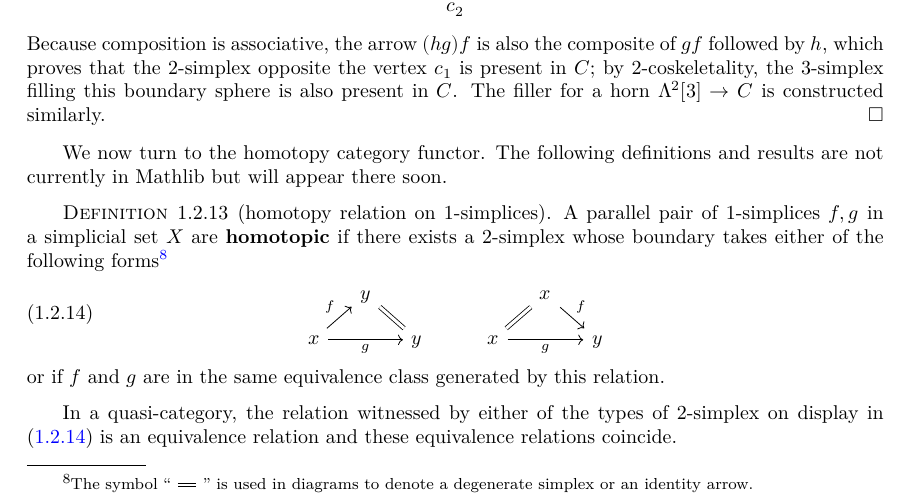
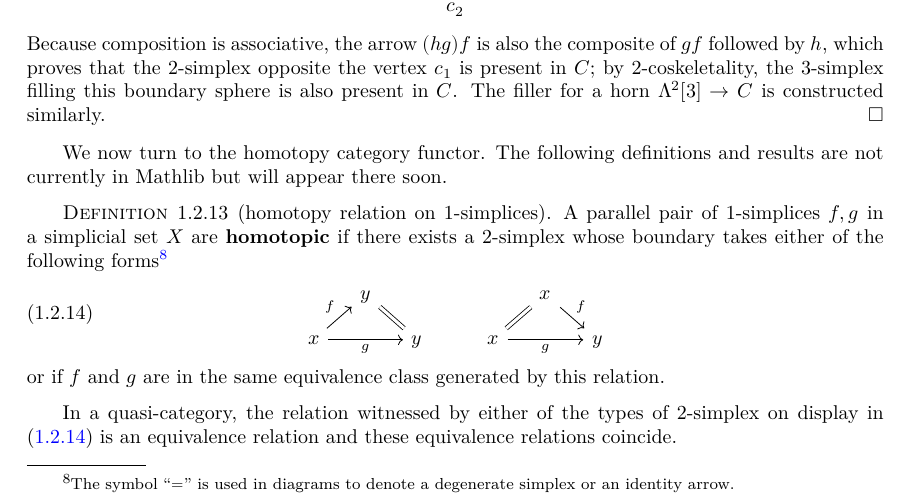
Before and after one commit to emilyriehl/infinity-cosmos, a LaTeX thesis (blueprint/src/print.tex, which reads blueprint/src/content.tex): part of page 9 of 29, cut so that both start at the same text. Compiled offline with XeLaTeX.

Commit message:
attempt to fix the web tikzcd diagrams

```diff
--- a/blueprint/src/content.tex
+++ b/blueprint/src/content.tex
@@ -181,7 +181,8 @@ To that end consider
 
  \begin{definition}[homotopy relation on 1-simplices]\label{defn:1-simplex-htpy}
   \uses{defn:simplicial-set}
-   A parallel pair of 1-sim\-plices $f,g$ in a simplicial set $X$ are \textbf{homotopic} if there exists a 2-simplex whose boundary takes either of the following forms\footnote{The symbol ``$\!\!\!\!\!\begin{tikzcd}[ampersand replacement=\&, sep=small] ~\arrow[r, equals] \& ~ \end{tikzcd}\!\!\!\!\!$'' is used in diagrams to denote a degenerate simplex or an identity arrow.}
+   A parallel pair of 1-sim\-plices $f,g$ in a simplicial set $X$ are \textbf{homotopic} if there exists a 2-simplex whose boundary takes either of the following forms\footnote{The symbol ``$=$'' is used in diagrams to denote a degenerate simplex or an identity arrow.}
+   %\footnote{The symbol ``$\!\!\!\!\!\begin{tikzcd}[ampersand replacement=\&, sep=small] ~\arrow[r, equals] \& ~ \end{tikzcd}\!\!\!\!\!$'' is used in diagrams to denote a degenerate simplex or an identity arrow.}
    \begin{equation}\label{eq:1-simp-htpy}
    \begin{tikzcd}[row sep=small, column sep=small]
    & y \arrow[dr, equals] & && &  x \arrow[dr, "f"]  \\ x \arrow[ur, "f"] \arrow[rr, "g"'] & & y & & x \arrow[ur, equals] \arrow[rr, "g"'] & & y
```
Also changed, not shown: blueprint/src/web.tex (+1 -1 lines), blueprint/src/web.pdf (added).
